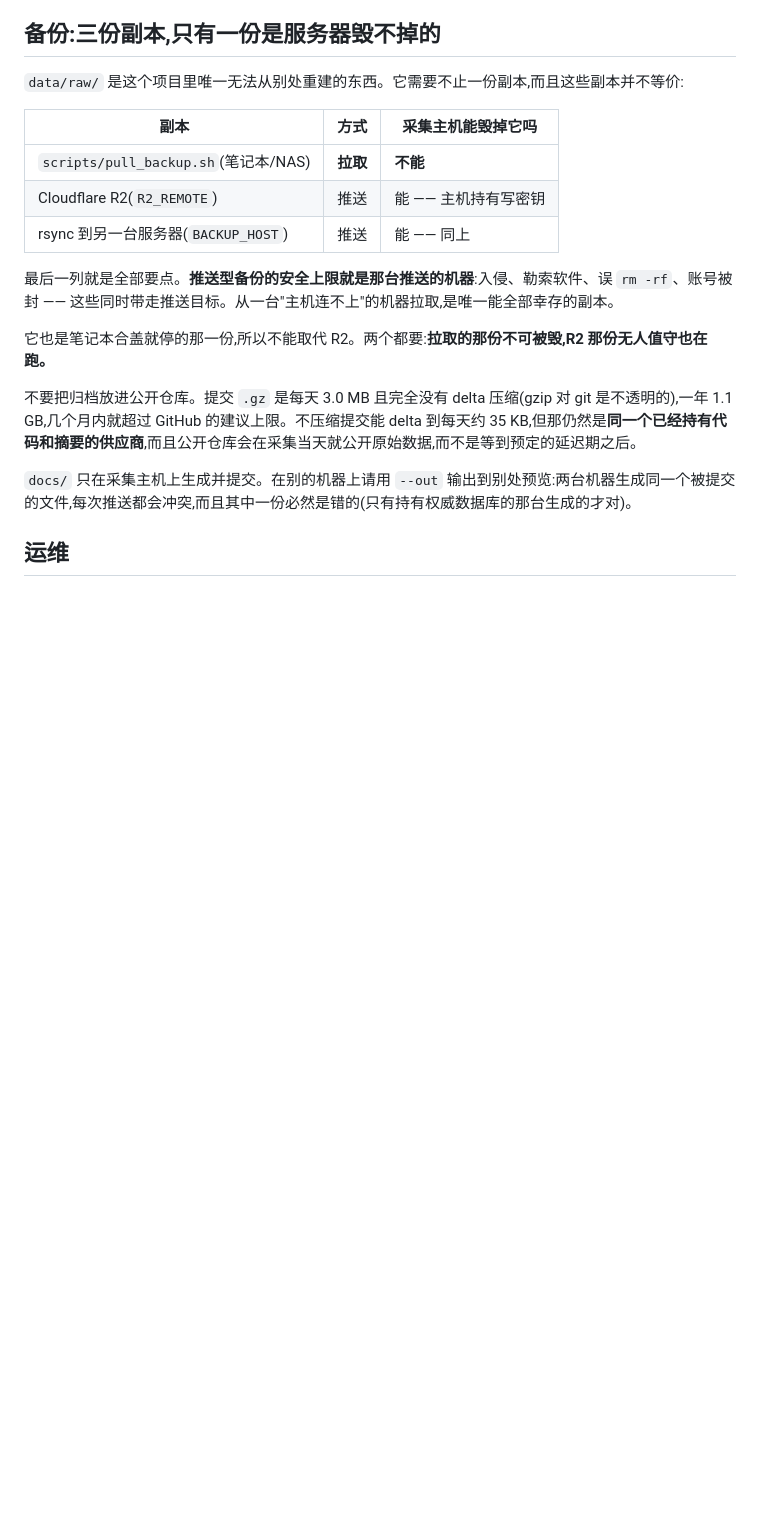
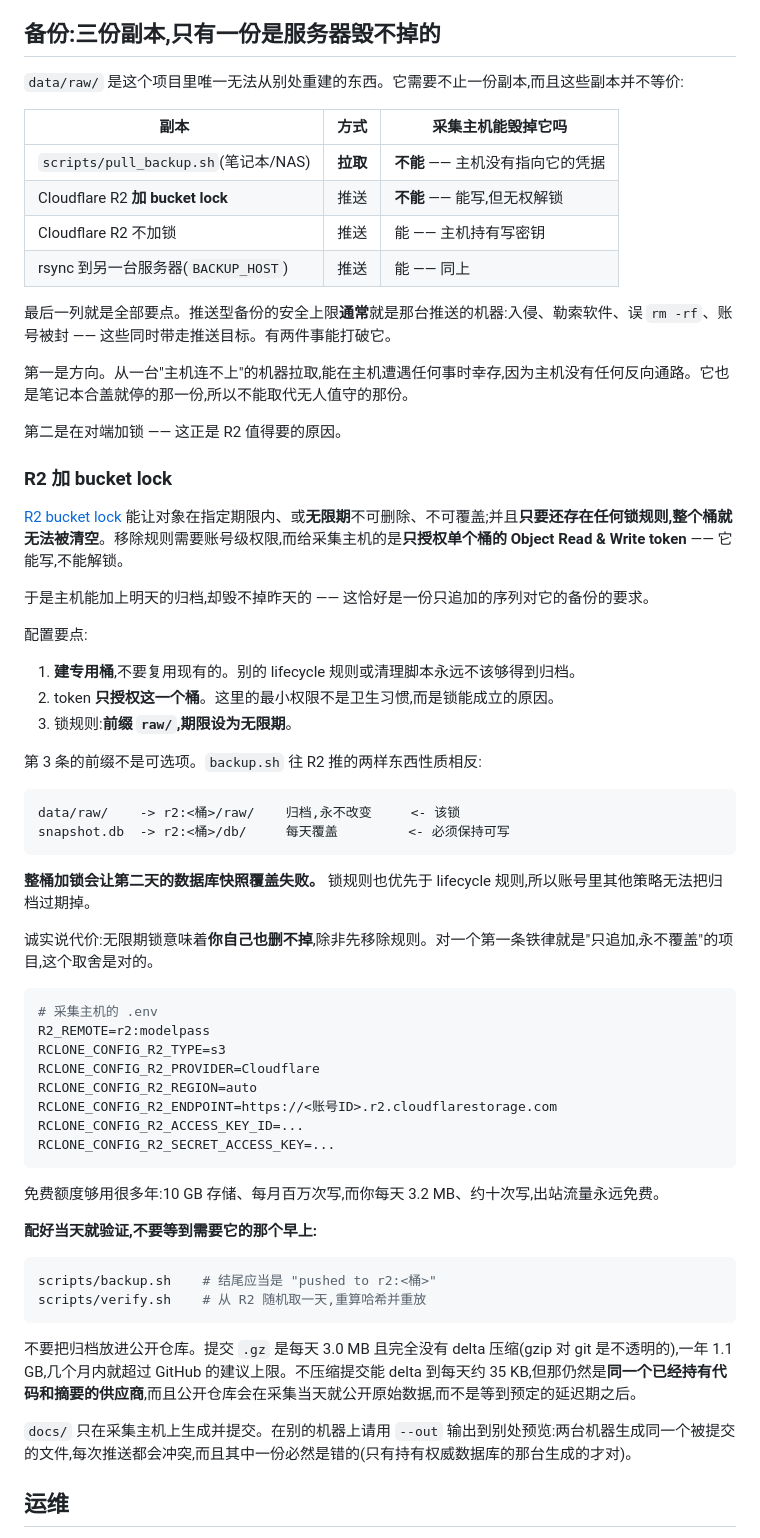
Before and after one commit to HOIGO2025/modelpass, a Markdown page: README.zh.md, the part around the change. Rendered like a GitHub page; blank space fills up the shorter version.

````diff
--- a/README.zh.md
+++ b/README.zh.md
@@ -128,13 +128,59 @@ parent = sha256((左 hex + 右 hex).encode("utf-8")).hexdigest()
 
 | 副本 | 方式 | 采集主机能毁掉它吗 |
 |---|---|---|
-| `scripts/pull_backup.sh`(笔记本/NAS) | **拉取** | **不能** |
-| Cloudflare R2(`R2_REMOTE`) | 推送 | 能 —— 主机持有写密钥 |
+| `scripts/pull_backup.sh`(笔记本/NAS) | **拉取** | **不能** —— 主机没有指向它的凭据 |
+| Cloudflare R2 **加 bucket lock** | 推送 | **不能** —— 能写,但无权解锁 |
+| Cloudflare R2 不加锁 | 推送 | 能 —— 主机持有写密钥 |
 | rsync 到另一台服务器(`BACKUP_HOST`) | 推送 | 能 —— 同上 |
 
-最后一列就是全部要点。**推送型备份的安全上限就是那台推送的机器**:入侵、勒索软件、误 `rm -rf`、账号被封 —— 这些同时带走推送目标。从一台"主机连不上"的机器拉取,是唯一能全部幸存的副本。
+最后一列就是全部要点。推送型备份的安全上限**通常**就是那台推送的机器:入侵、勒索软件、误 `rm -rf`、账号被封 —— 这些同时带走推送目标。有两件事能打破它。
 
-它也是笔记本合盖就停的那一份,所以不能取代 R2。两个都要:**拉取的那份不可被毁,R2 那份无人值守也在跑。**
+第一是方向。从一台"主机连不上"的机器拉取,能在主机遭遇任何事时幸存,因为主机没有任何反向通路。它也是笔记本合盖就停的那一份,所以不能取代无人值守的那份。
+
+第二是在对端加锁 —— 这正是 R2 值得要的原因。
+
+### R2 加 bucket lock
+
+[R2 bucket lock](https://developers.cloudflare.com/r2/buckets/bucket-locks/) 能让对象在指定期限内、或**无限期**不可删除、不可覆盖;并且**只要还存在任何锁规则,整个桶就无法被清空**。移除规则需要账号级权限,而给采集主机的是**只授权单个桶的 Object Read & Write token** —— 它能写,不能解锁。
+
+于是主机能加上明天的归档,却毁不掉昨天的 —— 这恰好是一份只追加的序列对它的备份的要求。
+
+配置要点:
+
+1. **建专用桶**,不要复用现有的。别的 lifecycle 规则或清理脚本永远不该够得到归档。
+2. token **只授权这一个桶**。这里的最小权限不是卫生习惯,而是锁能成立的原因。
+3. 锁规则:**前缀 `raw/`,期限设为无限期**。
+
+第 3 条的前缀不是可选项。`backup.sh` 往 R2 推的两样东西性质相反:
+
+```
+data/raw/    -> r2:<桶>/raw/    归档,永不改变     <- 该锁
+snapshot.db  -> r2:<桶>/db/     每天覆盖         <- 必须保持可写
+```
+
+**整桶加锁会让第二天的数据库快照覆盖失败。** 锁规则也优先于 lifecycle 规则,所以账号里其他策略无法把归档过期掉。
+
+诚实说代价:无限期锁意味着**你自己也删不掉**,除非先移除规则。对一个第一条铁律就是"只追加,永不覆盖"的项目,这个取舍是对的。
+
+```bash
+# 采集主机的 .env
+R2_REMOTE=r2:modelpass
+RCLONE_CONFIG_R2_TYPE=s3
+RCLONE_CONFIG_R2_PROVIDER=Cloudflare
+RCLONE_CONFIG_R2_REGION=auto
+RCLONE_CONFIG_R2_ENDPOINT=https://<账号ID>.r2.cloudflarestorage.com
+RCLONE_CONFIG_R2_ACCESS_KEY_ID=...
+RCLONE_CONFIG_R2_SECRET_ACCESS_KEY=...
+```
+
+免费额度够用很多年:10 GB 存储、每月百万次写,而你每天 3.2 MB、约十次写,出站流量永远免费。
+
+**配好当天就验证,不要等到需要它的那个早上:**
+
+```bash
+scripts/backup.sh    # 结尾应当是 "pushed to r2:<桶>"
+scripts/verify.sh    # 从 R2 随机取一天,重算哈希并重放
+```
 
 不要把归档放进公开仓库。提交 `.gz` 是每天 3.0 MB 且完全没有 delta 压缩(gzip 对 git 是不透明的),一年 1.1 GB,几个月内就超过 GitHub 的建议上限。不压缩提交能 delta 到每天约 35 KB,但那仍然是**同一个已经持有代码和摘要的供应商**,而且公开仓库会在采集当天就公开原始数据,而不是等到预定的延迟期之后。
 
````
Also changed, not shown: README.md (+68 -9 lines).
